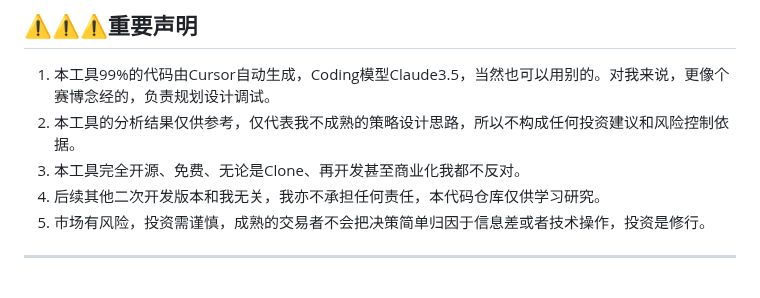
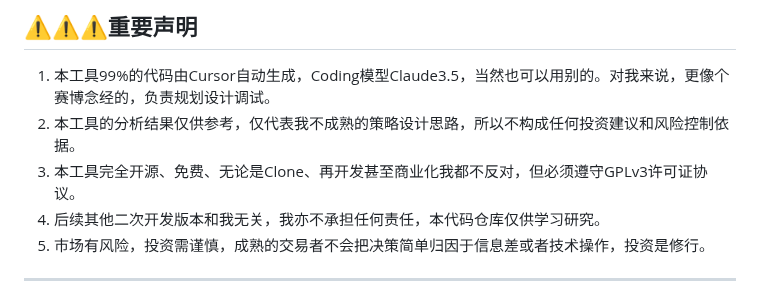
Before and after one commit to yagami1997/TradeMind, a Markdown page: README.md, the part around the change. GitHub-like rendering.

```diff
--- a/README.md
+++ b/README.md
@@ -3,7 +3,7 @@
 ## ⚠️⚠️⚠️重要声明
 1. 本工具99%的代码由Cursor自动生成，Coding模型Claude3.5，当然也可以用别的。对我来说，更像个赛博念经的，负责规划设计调试。
 2. 本工具的分析结果仅供参考，仅代表我不成熟的策略设计思路，所以不构成任何投资建议和风险控制依据。
-3. 本工具完全开源、免费、无论是Clone、再开发甚至商业化我都不反对。
+3. 本工具完全开源、免费、无论是Clone、再开发甚至商业化我都不反对，但必须遵守GPLv3许可证协议。
 4. 后续其他二次开发版本和我无关，我亦不承担任何责任，本代码仓库仅供学习研究。
 5. 市场有风险，投资需谨慎，成熟的交易者不会把决策简单归因于信息差或者技术操作，投资是修行。
 ---
```
